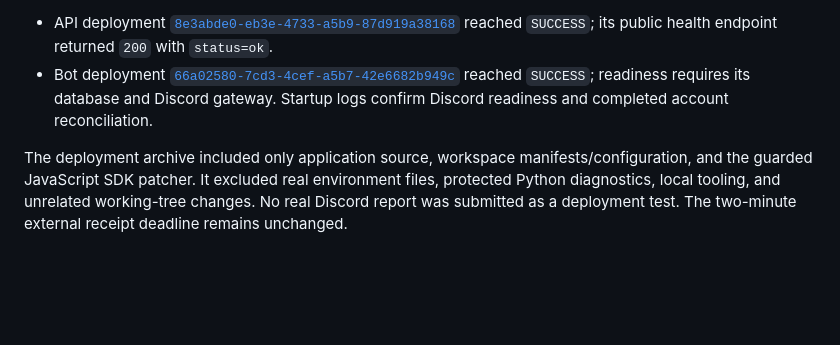
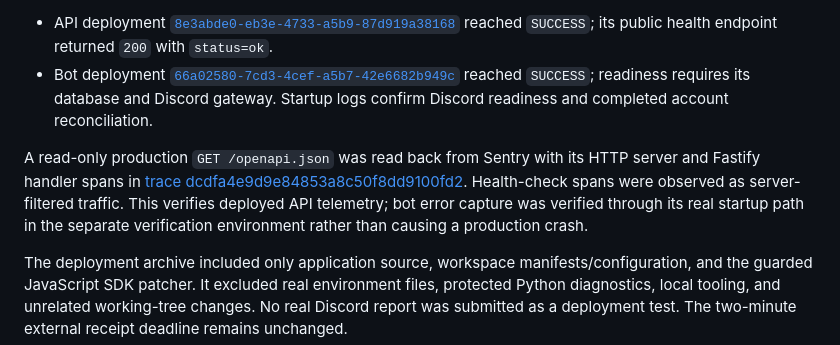
Before and after one commit to owen2193213/nreport, a Markdown page: docs/SENTRY_SETUP.md, the part around the change. Rendered like a GitHub page; blank space fills up the shorter version.

Commit message:
docs: record verified production Sentry trace

```diff
--- a/docs/SENTRY_SETUP.md
+++ b/docs/SENTRY_SETUP.md
@@ -119,6 +119,13 @@ source snapshot as release `nreport-20261014-da35334c6b87`:
   reached `SUCCESS`; readiness requires its database and Discord gateway. Startup logs confirm
   Discord readiness and completed account reconciliation.
 
+A read-only production `GET /openapi.json` was read back from Sentry with its HTTP server and
+Fastify handler spans in
+[trace dcdfa4e9d9e84853a8c50f8dd9100fd2](https://civility.sentry.io/explore/traces/trace/dcdfa4e9d9e84853a8c50f8dd9100fd2).
+Health-check spans were observed as server-filtered traffic. This verifies deployed API telemetry;
+bot error capture was verified through its real startup path in the separate verification
+environment rather than causing a production crash.
+
 The deployment archive included only application source, workspace manifests/configuration, and
 the guarded JavaScript SDK patcher. It excluded real environment files, protected Python
 diagnostics, local tooling, and unrelated working-tree changes. No real Discord report was
```
